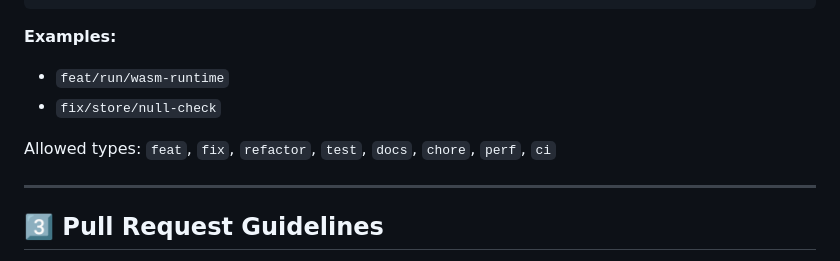
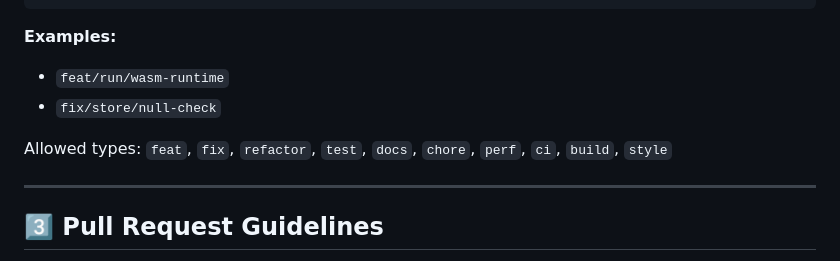
Before and after one commit to hTuneSys/hexaFn, a Markdown page: CONTRIBUTING.md, the part around the change. GitHub-like rendering.

```diff
--- a/CONTRIBUTING.md
+++ b/CONTRIBUTING.md
@@ -81,7 +81,7 @@ Use the following pattern:
 - `feat/run/wasm-runtime`
 - `fix/store/null-check`
 
-Allowed types: `feat`, `fix`, `refactor`, `test`, `docs`, `chore`, `perf`, `ci`
+Allowed types: `feat`, `fix`, `refactor`, `test`, `docs`, `chore`, `perf`, `ci`, `build`, `style`
 
 ---
 
```
